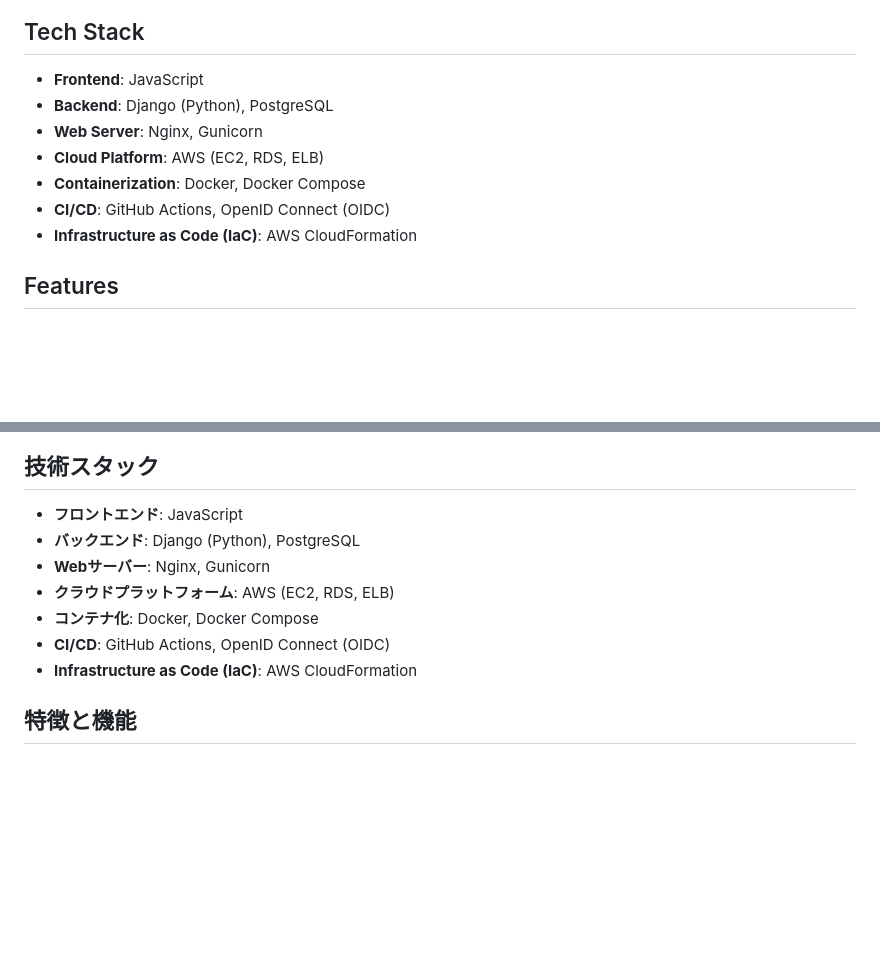
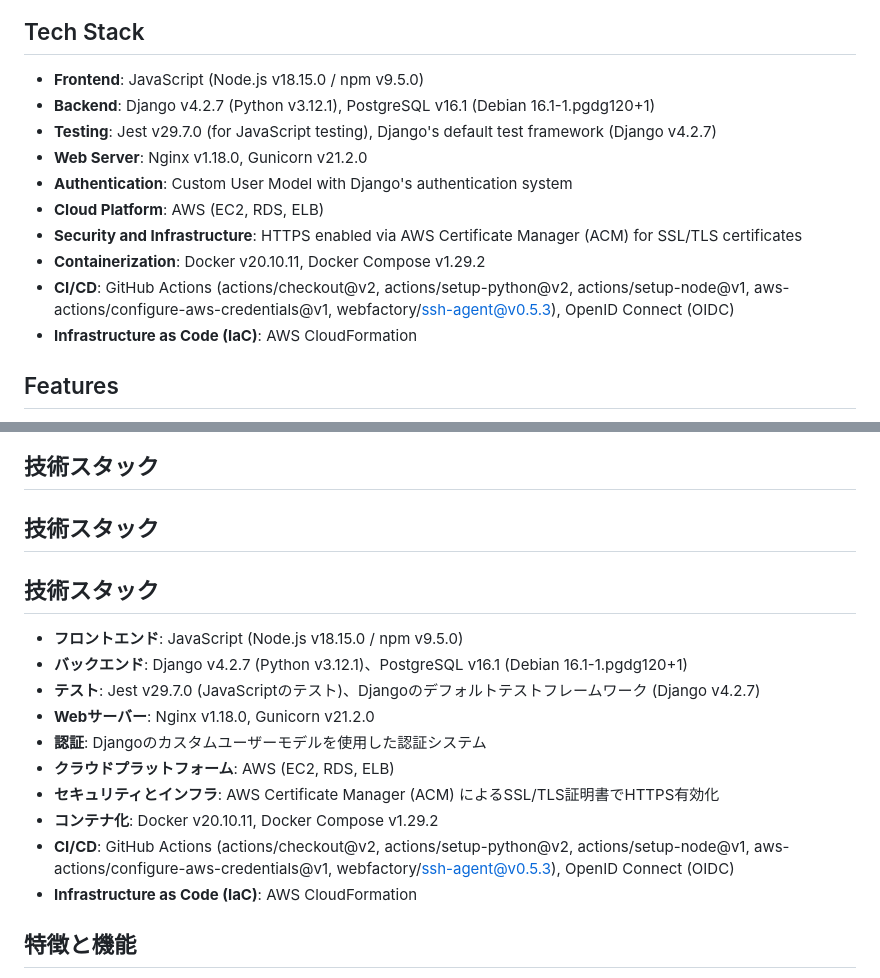
Before and after one commit to ryok247/ai-reversi, a Markdown page: README.md, 2 parts joined by grey strips. GitHub-like rendering; blank space fills up the shorter version.

Commit message:
Modified Tech Stack field of README

```diff
--- a/README.md
+++ b/README.md
@@ -16,12 +16,15 @@ Visit the [AI Reversi Website](https://ai-reversi.com)
 
 ## Tech Stack
 
-- **Frontend**: JavaScript
-- **Backend**: Django (Python), PostgreSQL
-- **Web Server**: Nginx, Gunicorn
+- **Frontend**: JavaScript (Node.js v18.15.0 / npm v9.5.0)
+- **Backend**: Django v4.2.7 (Python v3.12.1), PostgreSQL v16.1 (Debian 16.1-1.pgdg120+1)
+- **Testing**: Jest v29.7.0 (for JavaScript testing), Django's default test framework (Django v4.2.7)
+- **Web Server**: Nginx v1.18.0, Gunicorn v21.2.0
+- **Authentication**: Custom User Model with Django's authentication system
 - **Cloud Platform**: AWS (EC2, RDS, ELB)
-- **Containerization**: Docker, Docker Compose
-- **CI/CD**: GitHub Actions, OpenID Connect (OIDC)
+- **Security and Infrastructure**: HTTPS enabled via AWS Certificate Manager (ACM) for SSL/TLS certificates
+- **Containerization**: Docker v20.10.11, Docker Compose v1.29.2
+- **CI/CD**: GitHub Actions (actions/checkout@v2, actions/setup-python@v2, actions/setup-node@v1, aws-actions/configure-aws-credentials@v1, webfactory/ssh-agent@v0.5.3), OpenID Connect (OIDC)
 - **Infrastructure as Code (IaC)**: AWS CloudFormation
 
 ## Features
@@ -111,12 +114,19 @@ AI Reversiでは、さまざまな強さなAIを相手にリバーシをプレ
 
 ## 技術スタック
 
-- **フロントエンド**: JavaScript
-- **バックエンド**: Django (Python), PostgreSQL
-- **Webサーバー**: Nginx, Gunicorn
+## 技術スタック
+
+## 技術スタック
+
+- **フロントエンド**: JavaScript (Node.js v18.15.0 / npm v9.5.0)
+- **バックエンド**: Django v4.2.7 (Python v3.12.1)、PostgreSQL v16.1 (Debian 16.1-1.pgdg120+1)
+- **テスト**: Jest v29.7.0 (JavaScriptのテスト)、Djangoのデフォルトテストフレームワーク (Django v4.2.7)
+- **Webサーバー**: Nginx v1.18.0, Gunicorn v21.2.0
+- **認証**: Djangoのカスタムユーザーモデルを使用した認証システム
 - **クラウドプラットフォーム**: AWS (EC2, RDS, ELB)
-- **コンテナ化**: Docker, Docker Compose
-- **CI/CD**: GitHub Actions, OpenID Connect (OIDC)
+- **セキュリティとインフラ**: AWS Certificate Manager (ACM) によるSSL/TLS証明書でHTTPS有効化
+- **コンテナ化**: Docker v20.10.11, Docker Compose v1.29.2
+- **CI/CD**: GitHub Actions (actions/checkout@v2, actions/setup-python@v2, actions/setup-node@v1, aws-actions/configure-aws-credentials@v1, webfactory/ssh-agent@v0.5.3), OpenID Connect (OIDC)
 - **Infrastructure as Code (IaC)**: AWS CloudFormation
 
 ## 特徴と機能
```
